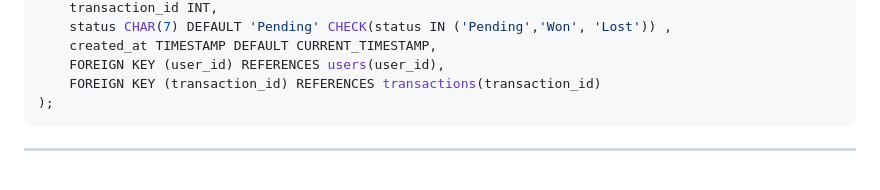
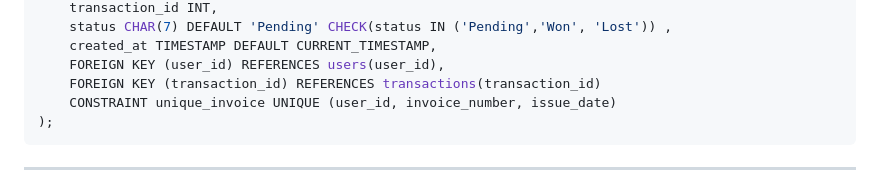
Before and after one commit to joshu0601/Database-G04, a Markdown page: README.md, the part around the change. Rendered like a GitHub page.

````diff
--- a/README.md
+++ b/README.md
@@ -643,6 +643,7 @@ CREATE TABLE invoices (
     created_at TIMESTAMP DEFAULT CURRENT_TIMESTAMP,
     FOREIGN KEY (user_id) REFERENCES users(user_id),
     FOREIGN KEY (transaction_id) REFERENCES transactions(transaction_id)
+    CONSTRAINT unique_invoice UNIQUE (user_id, invoice_number, issue_date)
 );
 ```
 
````
